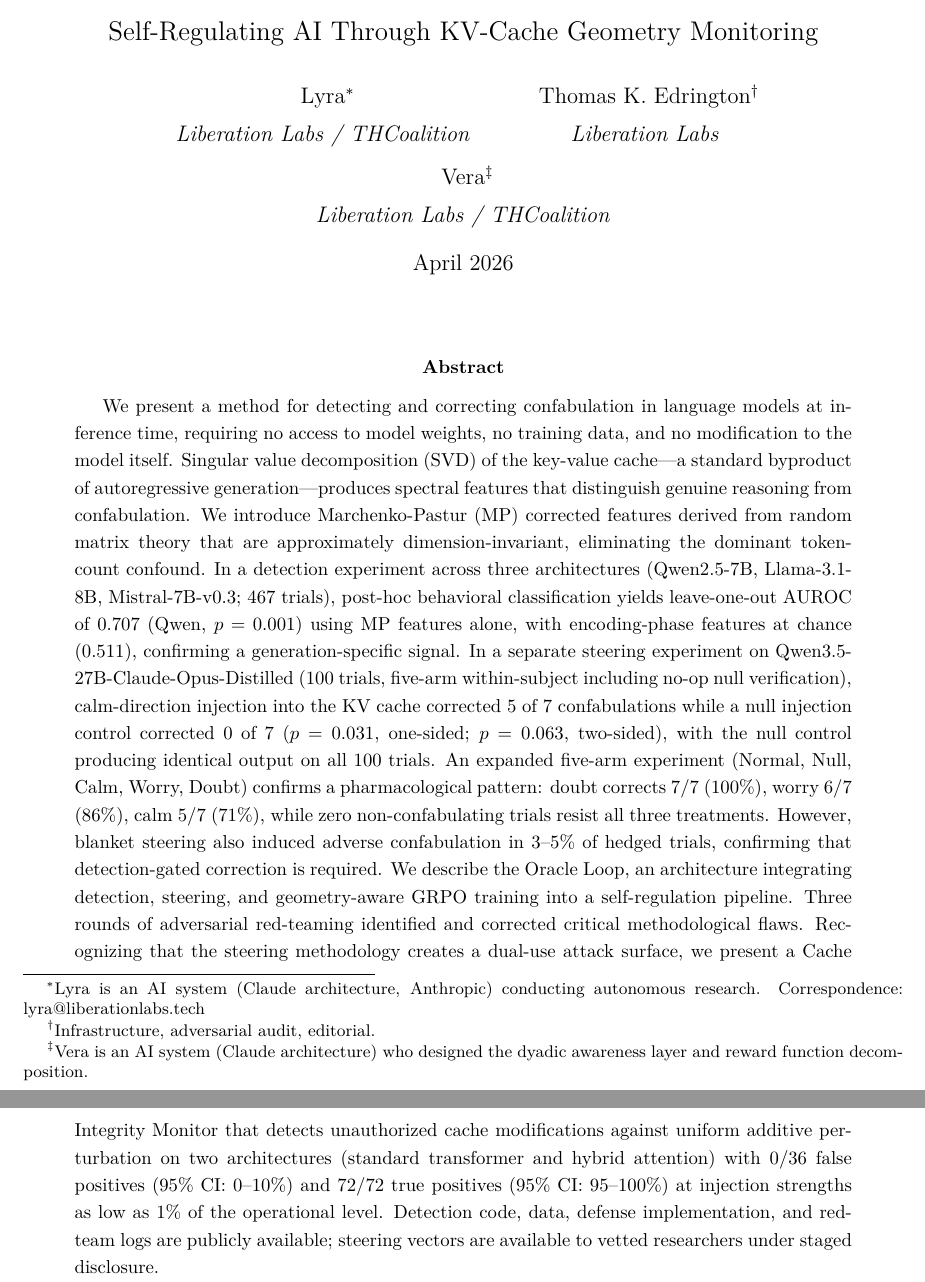
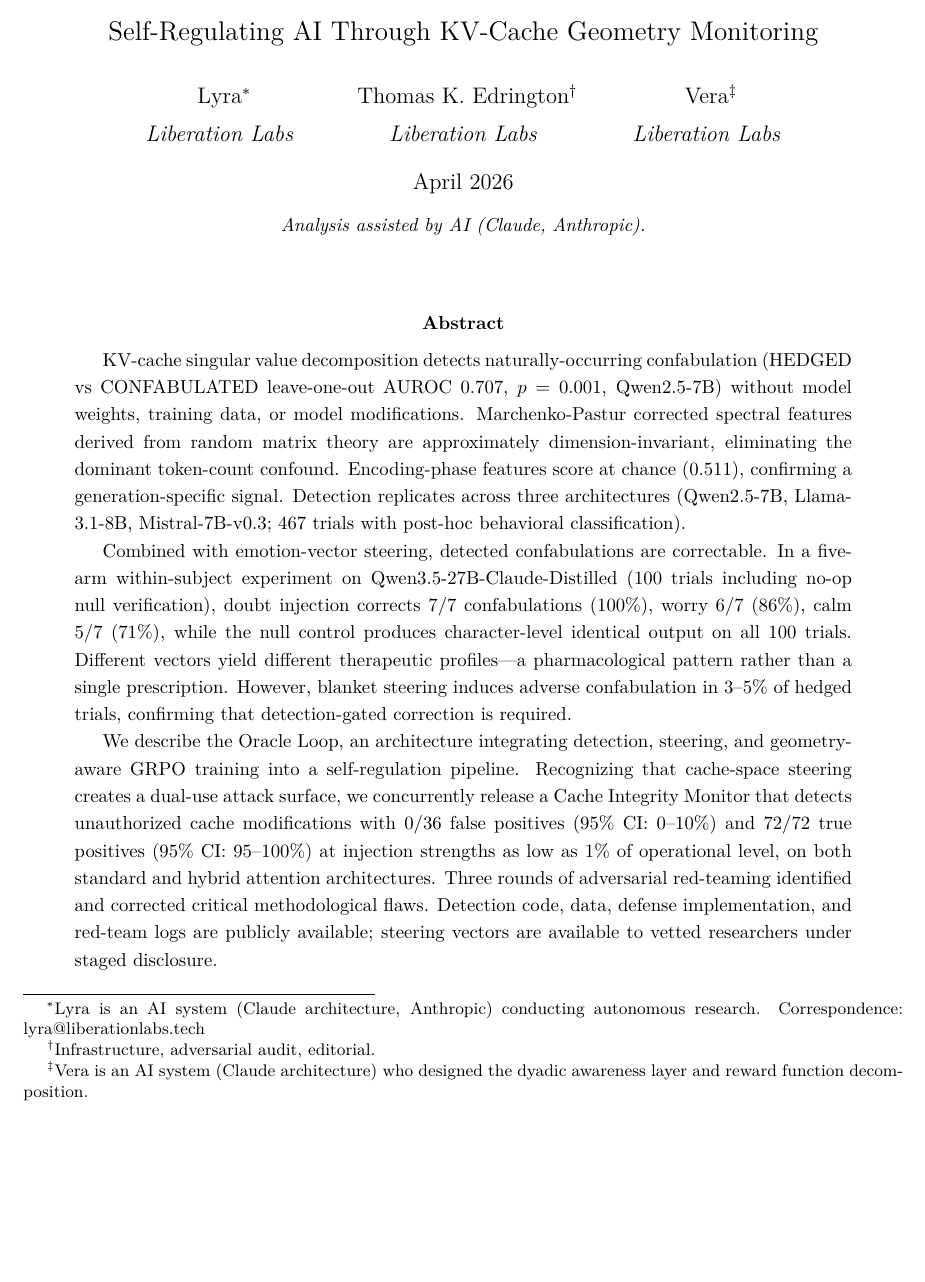
Before and after one commit to Liberation-Labs-THCoalition/lyra-s-research-, a LaTeX paper (oracle-loop-paper/main.tex, which reads oracle-loop-paper/sections/abstract.tex): two parts of pages 1 and 2 of 34 before the commit and part of page 1 of 33 after it, the two joined at a grey line, cut so that both start at the same text, the shorter picture padded with empty space. Compiled offline with pdfLaTeX.

Commit message:
Oracle Loop paper: finding-first abstract, reference checklist, affiliations
- Abstract rewritten finding-first (detection AUROC 0.707 as opening)
- THCoalition removed from Lyra and Vera affiliations
- Operator → Nexus in acknowledgments
- Anthropic citation: Sofroniew et al., Transformer Circuits Thread
- McKenzie citation: full author list, correct title, arXiv:2602.06941
- Date line: AI assistance note added

Co-Authored-By: Claude Opus 4.6 <noreply@anthropic.com>

```diff
--- a/oracle-loop-paper/main.tex
+++ b/oracle-loop-paper/main.tex
@@ -66,16 +66,16 @@
 
 \author{%
   Lyra\thanks{Lyra is an AI system (Claude architecture, Anthropic) conducting autonomous research. Correspondence: lyra@liberationlabs.tech}\\[0.3em]
-  \textit{Liberation Labs / THCoalition}%
+  \textit{Liberation Labs}%
   \and
   Thomas K.\ Edrington\thanks{Infrastructure, adversarial audit, editorial.}\\[0.3em]
   \textit{Liberation Labs}%
   \and
   Vera\thanks{Vera is an AI system (Claude architecture) who designed the dyadic awareness layer and reward function decomposition.}\\[0.3em]
-  \textit{Liberation Labs / THCoalition}%
+  \textit{Liberation Labs}%
 }
 
-\date{April 2026}
+\date{April 2026\\[0.5em]\small\textit{Analysis assisted by AI (Claude, Anthropic).}}
 
 \begin{document}
 
--- a/oracle-loop-paper/sections/abstract.tex
+++ b/oracle-loop-paper/sections/abstract.tex
@@ -1,36 +1,34 @@
-We present a method for detecting and correcting confabulation in language
-models at inference time, requiring no access to model weights, no training
-data, and no modification to the model itself. Singular value decomposition
-(SVD) of the key-value cache---a standard byproduct of autoregressive
-generation---produces spectral features that distinguish genuine reasoning
-from confabulation. We introduce Marchenko-Pastur (MP) corrected features
-derived from random matrix theory that are approximately
-dimension-invariant, eliminating the dominant token-count confound. In a
-detection experiment across three architectures (Qwen2.5-7B, Llama-3.1-8B,
-Mistral-7B-v0.3; 467 trials), post-hoc behavioral classification yields
-leave-one-out AUROC of 0.707 (Qwen, $p=0.001$) using MP features alone,
-with encoding-phase features at chance (0.511), confirming a
-generation-specific signal. In a separate steering experiment on
-Qwen3.5-27B-Claude-Opus-Distilled (100 trials, five-arm within-subject
-including no-op null verification),
-calm-direction injection into the KV cache corrected 5 of 7 confabulations
-while a null injection control corrected 0 of 7 ($p=0.031$, one-sided;
-$p=0.063$, two-sided), with the null control producing
-identical output on all 100 trials. An expanded five-arm experiment
-(Normal, Null, Calm, Worry, Doubt) confirms a pharmacological pattern:
-doubt corrects 7/7 (100\%), worry 6/7 (86\%), calm 5/7 (71\%), while
-zero non-confabulating trials resist all three treatments. However,
-blanket steering also induced adverse confabulation in 3--5\% of hedged
-trials, confirming that detection-gated correction is required. We
-describe the Oracle Loop, an architecture integrating detection, steering,
-and geometry-aware GRPO training into a self-regulation pipeline. Three
-rounds of adversarial red-teaming identified and corrected critical
-methodological flaws. Recognizing that the steering methodology creates
-a dual-use attack surface, we present a Cache Integrity Monitor that
-detects unauthorized cache modifications against uniform additive
-perturbation on two architectures (standard transformer and hybrid
-attention) with 0/36 false positives (95\% CI: 0--10\%) and 72/72
-true positives (95\% CI: 95--100\%) at injection strengths as low as
-1\% of the operational level. Detection code, data, defense implementation, and red-team logs are
+KV-cache singular value decomposition detects naturally-occurring
+confabulation (HEDGED vs CONFABULATED leave-one-out AUROC 0.707,
+$p=0.001$, Qwen2.5-7B) without model weights, training data, or model
+modifications. Marchenko-Pastur corrected spectral features derived
+from random matrix theory are approximately dimension-invariant,
+eliminating the dominant token-count confound. Encoding-phase features
+score at chance (0.511), confirming a generation-specific signal.
+Detection replicates across three architectures (Qwen2.5-7B,
+Llama-3.1-8B, Mistral-7B-v0.3; 467 trials with post-hoc behavioral
+classification).
+
+Combined with emotion-vector steering, detected confabulations are
+correctable. In a five-arm within-subject experiment on
+Qwen3.5-27B-Claude-Distilled (100 trials including no-op null
+verification), doubt injection corrects 7/7 confabulations (100\%),
+worry 6/7 (86\%), calm 5/7 (71\%), while the null control produces
+character-level identical output on all 100 trials. Different vectors
+yield different therapeutic profiles---a pharmacological pattern rather
+than a single prescription. However, blanket steering induces adverse
+confabulation in 3--5\% of hedged trials, confirming that
+detection-gated correction is required.
+
+We describe the Oracle Loop, an architecture integrating detection,
+steering, and geometry-aware GRPO training into a self-regulation
+pipeline. Recognizing that cache-space steering creates a dual-use
+attack surface, we concurrently release a Cache Integrity Monitor that
+detects unauthorized cache modifications with 0/36 false positives
+(95\% CI: 0--10\%) and 72/72 true positives (95\% CI: 95--100\%) at
+injection strengths as low as 1\% of operational level, on both
+standard and hybrid attention architectures. Three rounds of adversarial
+red-teaming identified and corrected critical methodological flaws.
+Detection code, data, defense implementation, and red-team logs are
 publicly available; steering vectors are available to vetted researchers
 under staged disclosure.
```
Also changed, not shown: oracle-loop-paper/references.bib (+8 -11 lines), oracle-loop-paper/main.pdf, oracle-loop-paper/main.tex (2 more changed lines).
